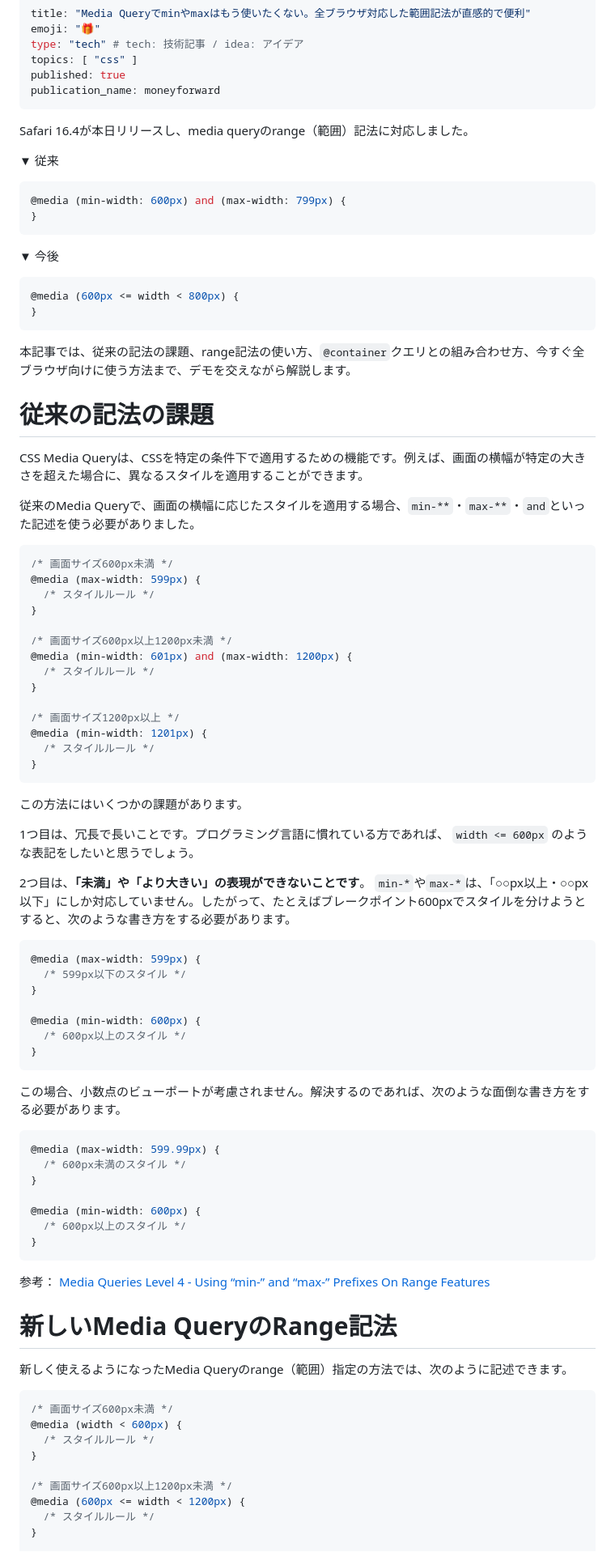
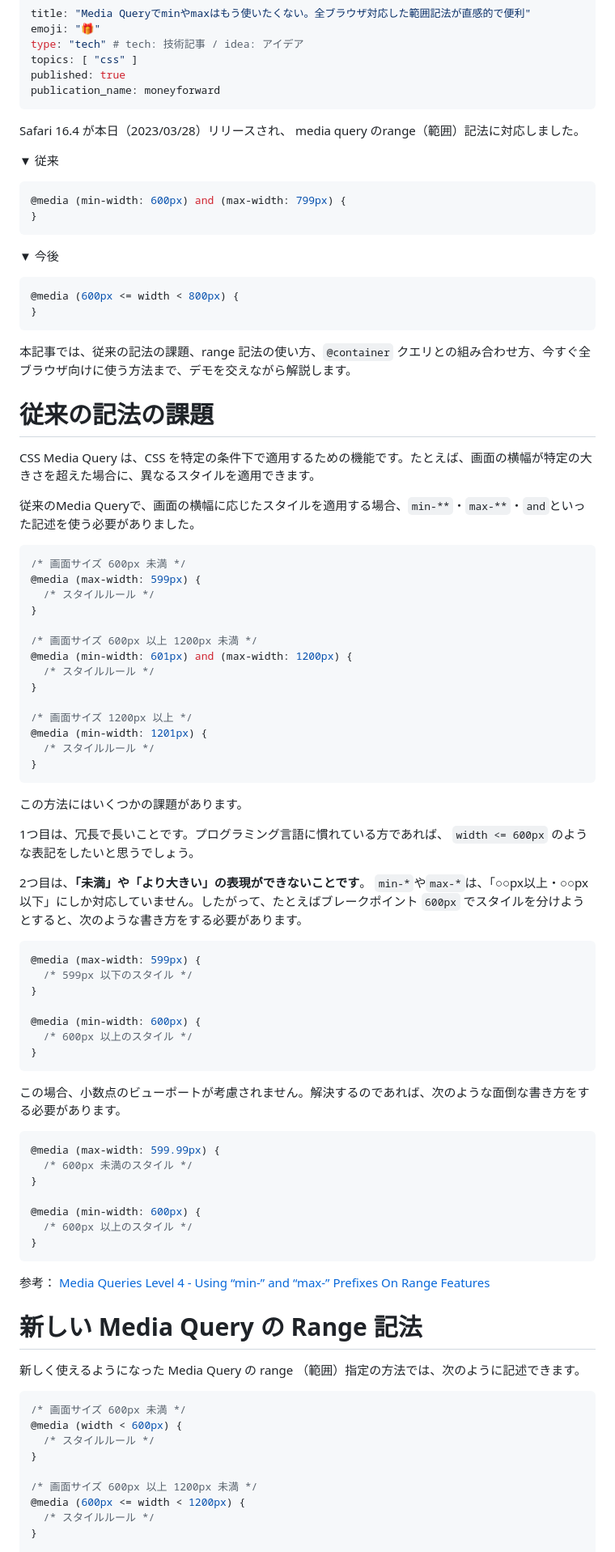
Before and after one commit to tonkotsuboy/zenn-articles, a Markdown page: articles/css-range-syntax.md, the part around one of its changes. Shown at 81% size. Rendered like a GitHub page.

Commit message:
range syntax: fix

````diff
--- a/articles/css-range-syntax.md
+++ b/articles/css-range-syntax.md
@@ -8,7 +8,7 @@ publication_name: moneyforward
 ---
 
 
-Safari 16.4が本日リリースし、media queryのrange（範囲）記法に対応しました。
+Safari 16.4 が本日（2023/03/28）リリースされ、 media query のrange（範囲）記法に対応しました。
 
 ▼ 従来
 
@@ -24,27 +24,27 @@ Safari 16.4が本日リリースし、media queryのrange（範囲）記法に
 }
 ```
 
-本記事では、従来の記法の課題、range記法の使い方、`@container`クエリとの組み合わせ方、今すぐ全ブラウザ向けに使う方法まで、デモを交えながら解説します。
+本記事では、従来の記法の課題、range 記法の使い方、`@container` クエリとの組み合わせ方、今すぐ全ブラウザ向けに使う方法まで、デモを交えながら解説します。
 
 
 # 従来の記法の課題
 
-CSS Media Queryは、CSSを特定の条件下で適用するための機能です。例えば、画面の横幅が特定の大きさを超えた場合に、異なるスタイルを適用することができます。
+CSS Media Query は、CSS を特定の条件下で適用するための機能です。たとえば、画面の横幅が特定の大きさを超えた場合に、異なるスタイルを適用できます。
 
 従来のMedia Queryで、画面の横幅に応じたスタイルを適用する場合、`min-**`・`max-**`・`and`といった記述を使う必要がありました。
 
 ```css
-/* 画面サイズ600px未満 */
+/* 画面サイズ 600px 未満 */
 @media (max-width: 599px) {
   /* スタイルルール */
 }
 
-/* 画面サイズ600px以上1200px未満 */
+/* 画面サイズ 600px 以上 1200px 未満 */
 @media (min-width: 601px) and (max-width: 1200px) {
   /* スタイルルール */
 }
 
-/* 画面サイズ1200px以上 */
+/* 画面サイズ 1200px 以上 */
 @media (min-width: 1201px) {
   /* スタイルルール */
 }
@@ -55,15 +55,15 @@ CSS Media Queryは、CSSを特定の条件下で適用するための機能で
 1つ目は、冗長で長いことです。プログラミング言語に慣れている方であれば、 `width <= 600px` のような表記をしたいと思うでしょう。
 
 2つ目は、**「未満」や「より大きい」の表現ができないことです**。
-`min-*`や`max-*`は、「○○px以上・○○px以下」にしか対応していません。したがって、たとえばブレークポイント600pxでスタイルを分けようとすると、次のような書き方をする必要があります。
+`min-*`や`max-*`は、「○○px以上・○○px以下」にしか対応していません。したがって、たとえばブレークポイント `600px` でスタイルを分けようとすると、次のような書き方をする必要があります。
 
 ```css
 @media (max-width: 599px) {
-  /* 599px以下のスタイル */
+  /* 599px 以下のスタイル */
 }
 
 @media (min-width: 600px) {
-  /* 600px以上のスタイル */
+  /* 600px 以上のスタイル */
 }
 ```
 
@@ -71,28 +71,28 @@ CSS Media Queryは、CSSを特定の条件下で適用するための機能で
 
 ```css
 @media (max-width: 599.99px) {
-  /* 600px未満のスタイル */
+  /* 600px 未満のスタイル */
 }
 
 @media (min-width: 600px) {
-  /* 600px以上のスタイル */
+  /* 600px 以上のスタイル */
 }
 ```
 
 参考： [Media Queries Level 4 - Using “min-” and “max-” Prefixes On Range Features](https://www.w3.org/TR/mediaqueries-4/#mq-min-max)
 
 
-# 新しいMedia QueryのRange記法
+# 新しい Media Query の Range 記法
 
-新しく使えるようになったMedia Queryのrange（範囲）指定の方法では、次のように記述できます。
+新しく使えるようになった Media Query の range （範囲）指定の方法では、次のように記述できます。
 
 ```css
-/* 画面サイズ600px未満 */
+/* 画面サイズ 600px 未満 */
 @media (width < 600px) {
   /* スタイルルール */
 }
 
-/* 画面サイズ600px以上1200px未満 */
+/* 画面サイズ 600px 以上 1200px 未満 */
 @media (600px <= width < 1200px) {
   /* スタイルルール */
 }
````
Also changed, not shown: other parts of articles/css-range-syntax.md (+13 -14 lines).
